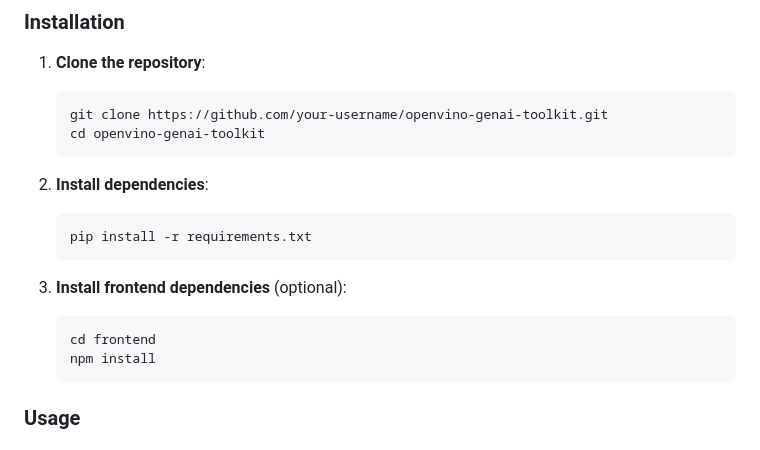
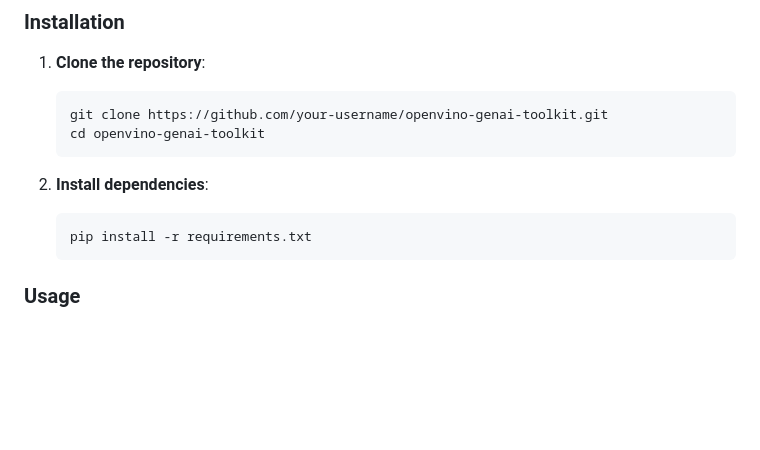
Before and after one commit to Lavaver/OpenVINO-GenAI-Toolkit, a Markdown page: README.md, the part around one of its changes. Drawn GitHub-style; blank space fills up the shorter version.

````diff
--- a/README.md
+++ b/README.md
@@ -67,11 +63,7 @@ This repository provides a post-installation utility suite for OpenVINO, facilit
    pip install -r requirements.txt
    ```
 
-3. **Install frontend dependencies** (optional):
-   ```bash
-   cd frontend
-   npm install
-   ```
+
 
 ### Usage
 
````
Also changed, not shown: other parts of README.md (+19 -28 lines).
